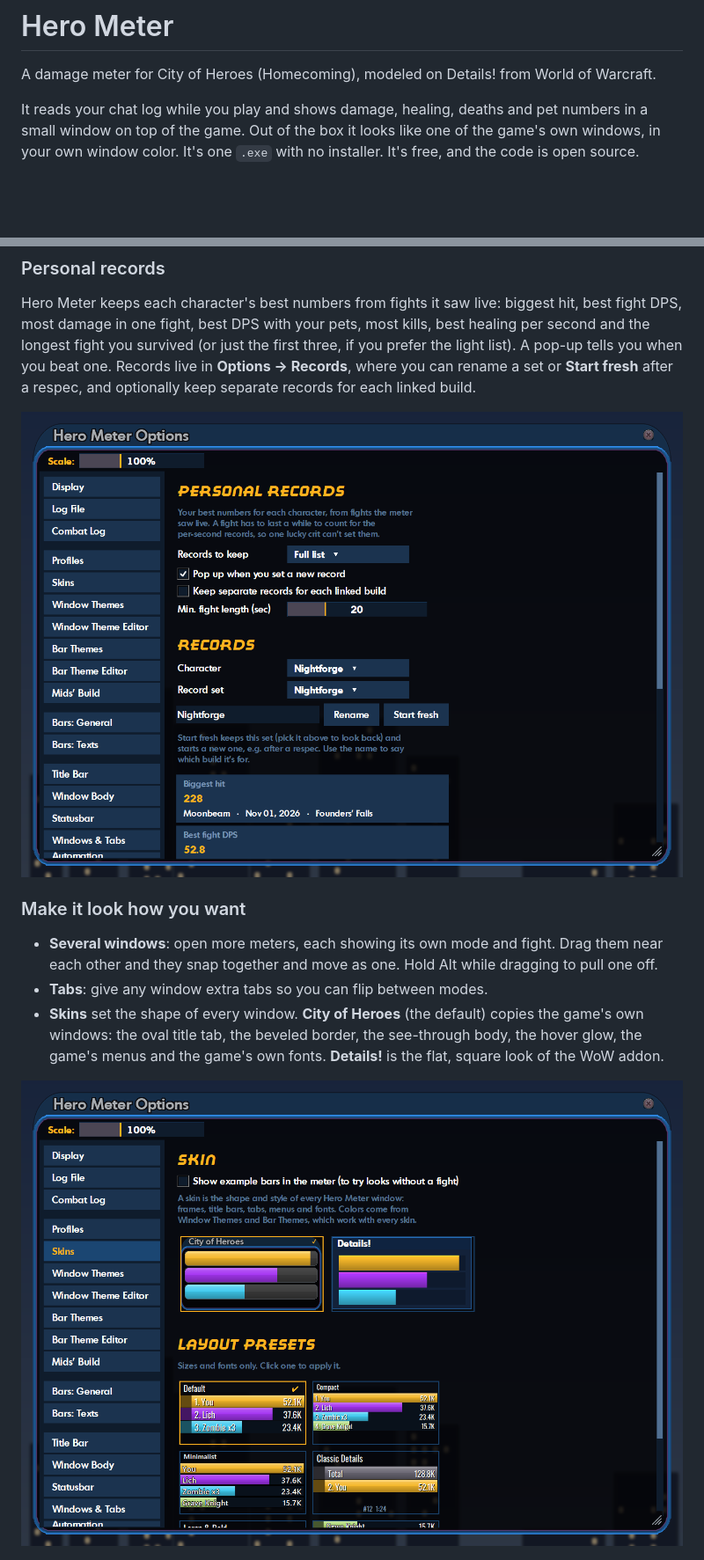
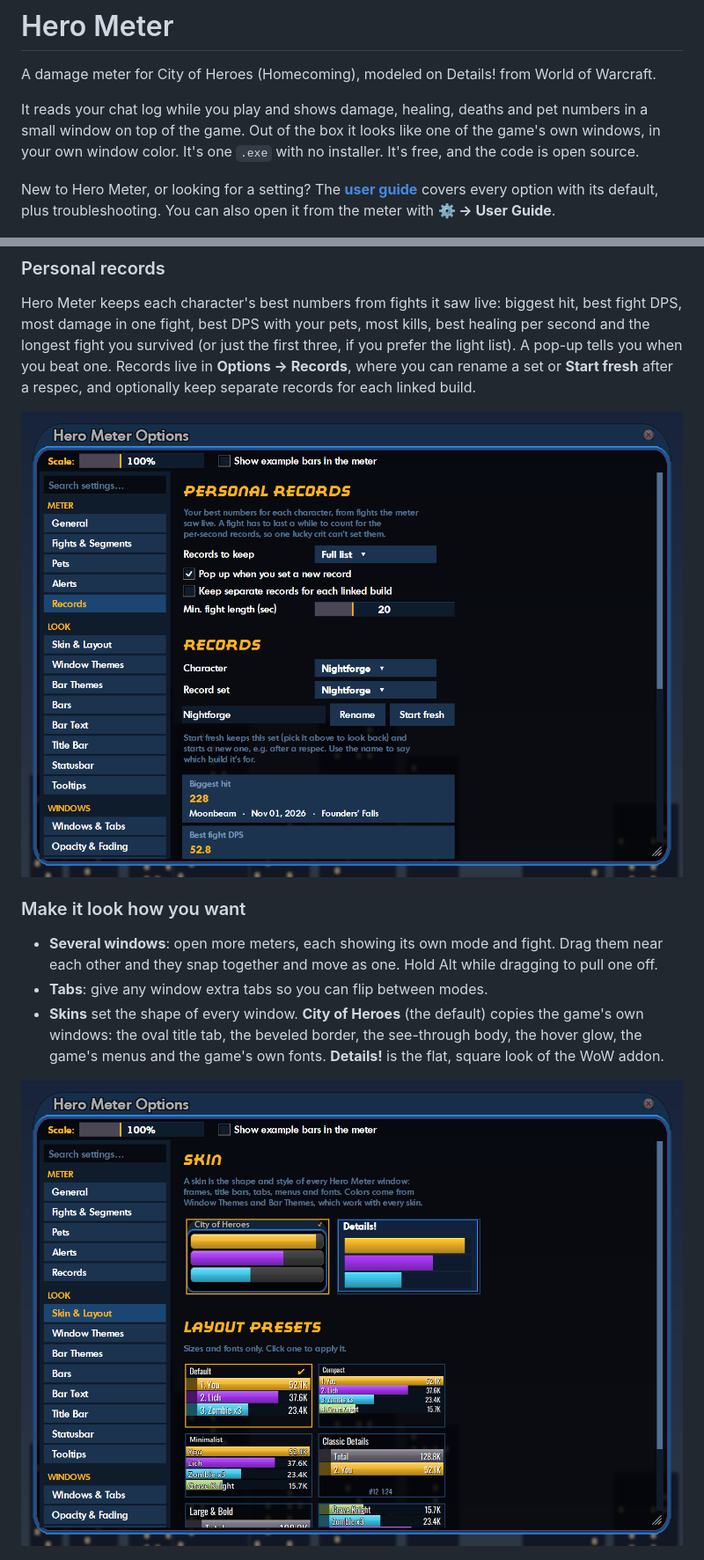
Before and after one commit to ForgeSprite/HeroMeter, a Markdown page: README.md, 2 parts joined by grey strips. Shown at 88% size. GitHub-like rendering; pictures changed too: docs/screenshots/records.png, docs/screenshots/skins.png; blank space fills up the shorter version.

```diff
--- a/README.md
+++ b/README.md
@@ -5,6 +5,8 @@
 A damage meter for City of Heroes (Homecoming), modeled on Details! from World of Warcraft.
 
 It reads your chat log while you play and shows damage, healing, deaths and pet numbers in a small window on top of the game. Out of the box it looks like one of the game's own windows, in your own window color. It's one `.exe` with no installer. It's free, and the code is open source.
+
+New to Hero Meter, or looking for a setting? The **[user guide](docs/USER_GUIDE.md)** covers every option with its default, plus troubleshooting. You can also open it from the meter with **⚙ → User Guide**.
 
 ![Two Hero Meter windows snapped together](docs/screenshots/meter-windows.png)
 
```
Also changed, not shown: other parts of README.md (+2 -1 lines), CHANGELOG.md (+25 -0 lines), docs/BETA_NOTES.md (+13 -0 lines), docs/USER_GUIDE.md (added, +497 -0 lines), docs/screenshots/log-cleanup.png, docs/screenshots/window-themes.png, 3 other files.
